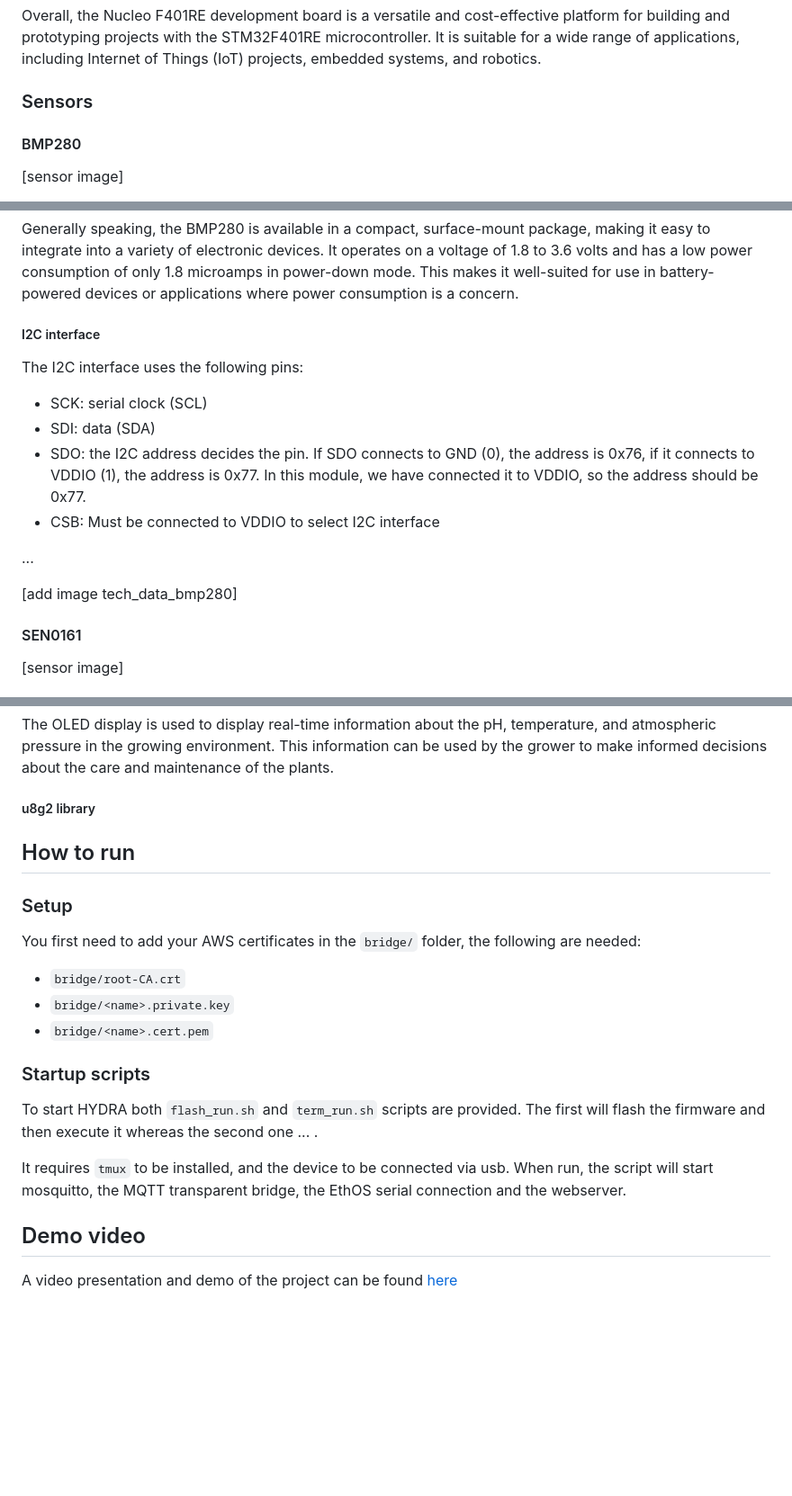
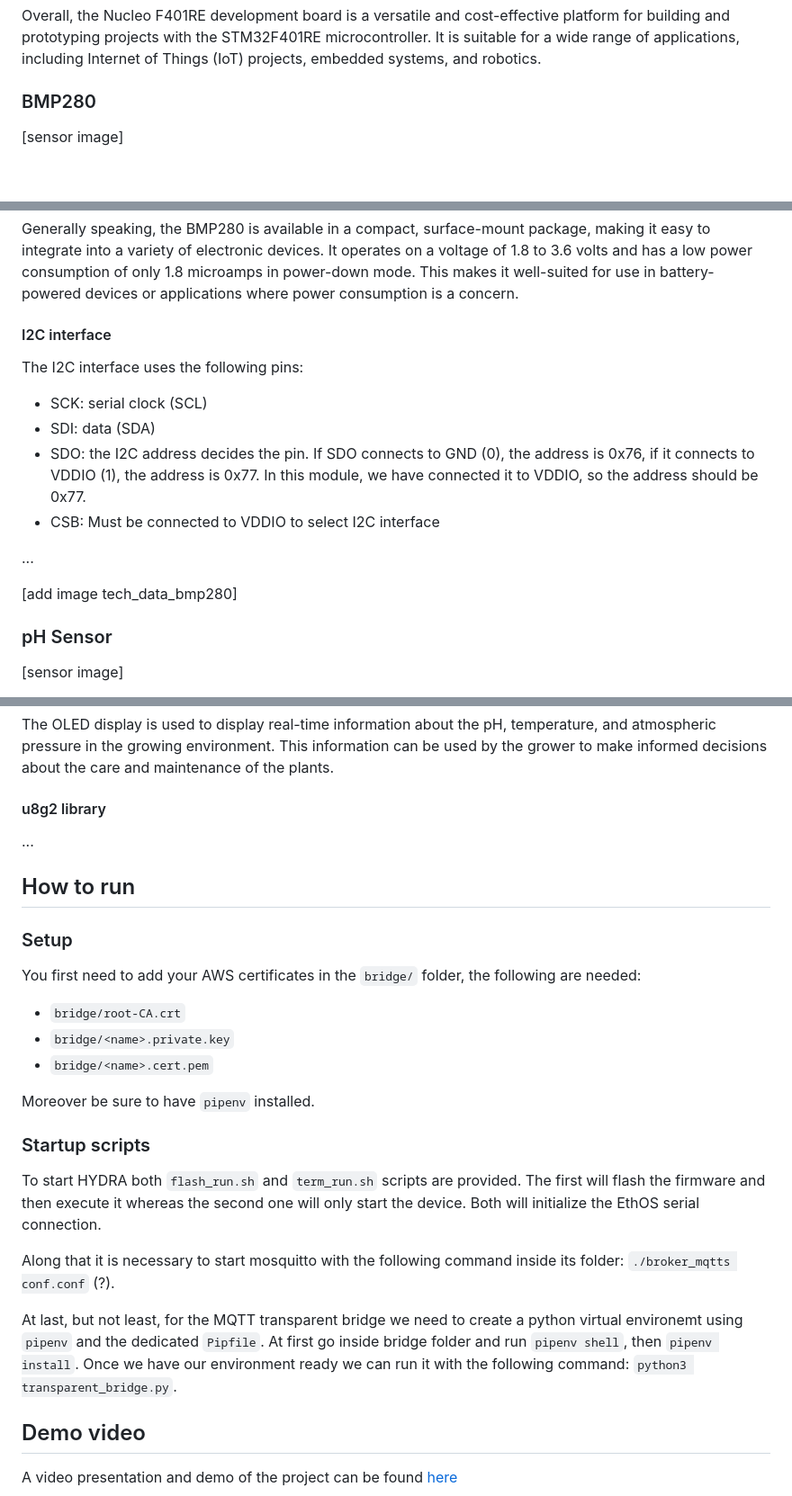
Before and after one commit to 0xcapp3/HYDRA, a Markdown page: README.md, 3 parts joined by grey strips. Shown at 90% size. Drawn GitHub-style; blank space fills up the shorter version.

```diff
--- a/README.md
+++ b/README.md
@@ -40,8 +40,7 @@ Other features of the Nucleo F401RE development board include an on-board ST-LIN
 
 Overall, the Nucleo F401RE development board is a versatile and cost-effective platform for building and prototyping projects with the STM32F401RE microcontroller. It is suitable for a wide range of applications, including Internet of Things (IoT) projects, embedded systems, and robotics.
 
-### Sensors
-#### BMP280
+### BMP280
 
 [sensor image]
 
@@ -55,7 +54,7 @@ In addition to its temperature and pressure measurement capabilities, the BMP280
 
 Generally speaking, the BMP280 is available in a compact, surface-mount package, making it easy to integrate into a variety of electronic devices. It operates on a voltage of 1.8 to 3.6 volts and has a low power consumption of only 1.8 microamps in power-down mode. This makes it well-suited for use in battery-powered devices or applications where power consumption is a concern.
 
-##### I2C interface
+#### I2C interface
 
 The I2C interface uses the following pins:
 
@@ -68,7 +67,7 @@ The I2C interface uses the following pins:
 
 [add image tech_data_bmp280]
 
-#### SEN0161
+### pH Sensor
 
 [sensor image]
 
@@ -99,7 +97,9 @@ The LED semaphore is an actuator that can be used to signal when the pH, tempera
 
 The OLED display is used to display real-time information about the pH, temperature, and atmospheric pressure in the growing environment. This information can be used by the grower to make informed decisions about the care and maintenance of the plants.
 
-##### u8g2 library
+#### u8g2 library
+
+...
 
 ## How to run
 
@@ -110,13 +110,15 @@ You first need to add your AWS certificates in the `bridge/` folder, the followi
 - `bridge/<name>.private.key`
 - `bridge/<name>.cert.pem`
 
+Moreover be sure to have `pipenv` installed.
+
 ### Startup scripts
 
-To start HYDRA both `flash_run.sh` and `term_run.sh` scripts are provided. The first will flash the firmware and then execute it whereas the second one ... .
+To start HYDRA both `flash_run.sh` and `term_run.sh` scripts are provided. The first will flash the firmware and then execute it whereas the second one will only start the device. Both will initialize the EthOS serial connection.
 
+Along that it is necessary to start mosquitto with the following command inside its folder: `./broker_mqtts conf.conf` (?).
 
-
-It requires `tmux` to be installed, and the device to be connected via usb. When run, the script will start mosquitto, the MQTT transparent bridge, the EthOS serial connection and the webserver.
+At last, but not least, for the MQTT transparent bridge we need to create a python virtual environemt using `pipenv` and the dedicated `Pipfile`. At first go inside bridge folder and run `pipenv shell`, then `pipenv install`. Once we have our environment ready we can run it with the following command: `python3 transparent_bridge.py`.
 
 ## Demo video
 
```
Also changed, not shown: other parts of README.md (+4 -5 lines).
